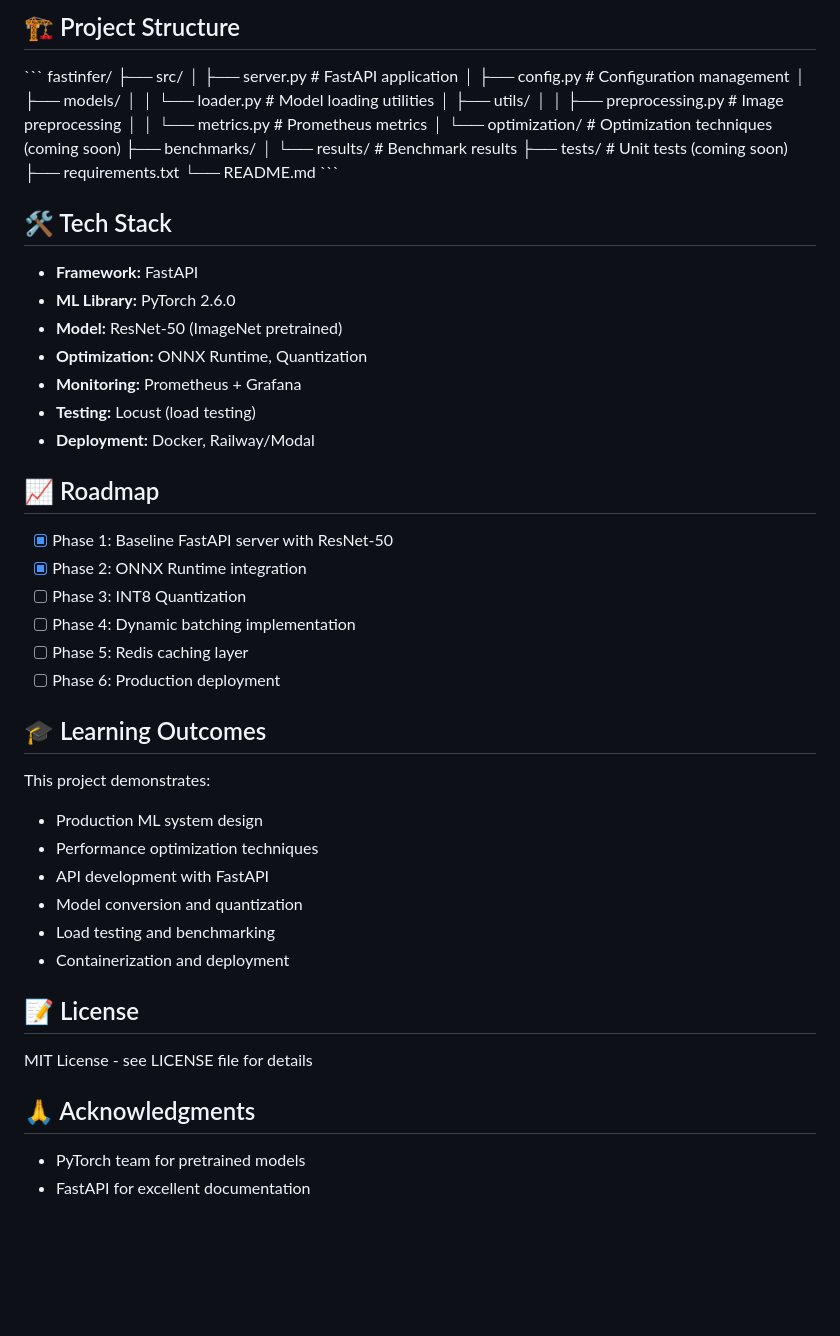
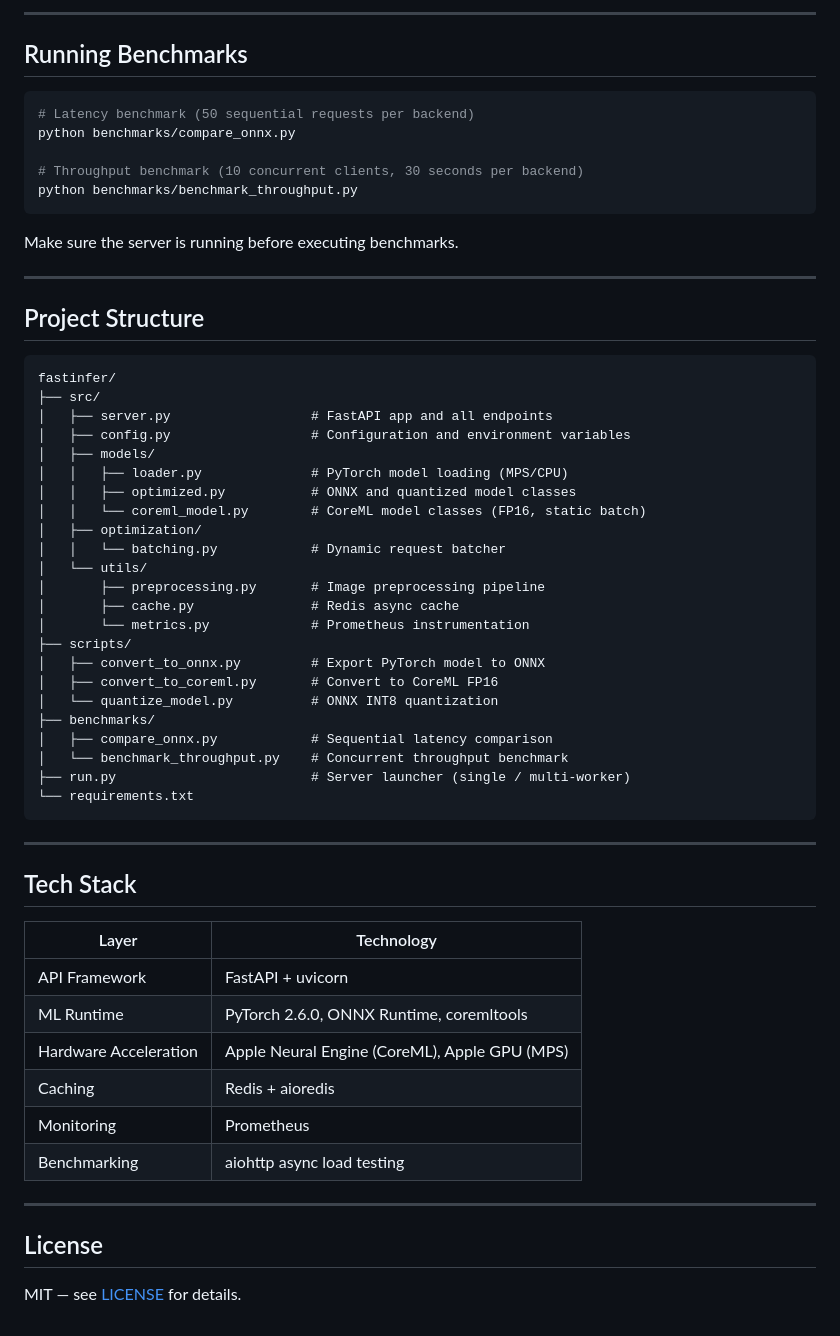
Before and after one commit to Msundara19/fastinfer, a Markdown page: README.md, the part around one of its changes. Rendered like a GitHub page; blank space fills up the shorter version.

Commit message:
docs: rewrite README with accurate benchmark results and honest analysis

````diff
--- a/README.md
+++ b/README.md
@@ -85,59 +155,63 @@ curl -X POST "http://localhost:8000/predict" -F "file=@image.jpg"
 
-## 🏗️ Project Structure
+---
 
-\`\`\`
+## Running Benchmarks
+
+```bash
+# Latency benchmark (50 sequential requests per backend)
+python benchmarks/compare_onnx.py
+
+# Throughput benchmark (10 concurrent clients, 30 seconds per backend)
+python benchmarks/benchmark_throughput.py
+```
+
+Make sure the server is running before executing benchmarks.
+
+---
+
+## Project Structure
+
+```
 fastinfer/
 ├── src/
-│   ├── server.py              # FastAPI application
-│   ├── config.py              # Configuration management
+│   ├── server.py                  # FastAPI app and all endpoints
+│   ├── config.py                  # Configuration and environment variables
 │   ├── models/
-│   │   └── loader.py          # Model loading utilities
-│   ├── utils/
-│   │   ├── preprocessing.py   # Image preprocessing
-│   │   └── metrics.py         # Prometheus metrics
-│   └── optimization/          # Optimization techniques (coming soon)
+│   │   ├── loader.py              # PyTorch model loading (MPS/CPU)
+│   │   ├── optimized.py           # ONNX and quantized model classes
+│   │   └── coreml_model.py        # CoreML model classes (FP16, static batch)
+│   ├── optimization/
+│   │   └── batching.py            # Dynamic request batcher
+│   └── utils/
+│       ├── preprocessing.py       # Image preprocessing pipeline
+│       ├── cache.py               # Redis async cache
+│       └── metrics.py             # Prometheus instrumentation
+├── scripts/
+│   ├── convert_to_onnx.py         # Export PyTorch model to ONNX
+│   ├── convert_to_coreml.py       # Convert to CoreML FP16
+│   └── quantize_model.py          # ONNX INT8 quantization
 ├── benchmarks/
-│   └── results/               # Benchmark results
-├── tests/                     # Unit tests (coming soon)
-├── requirements.txt
-└── README.md
-\`\`\`
+│   ├── compare_onnx.py            # Sequential latency comparison
+│   └── benchmark_throughput.py    # Concurrent throughput benchmark
+├── run.py                         # Server launcher (single / multi-worker)
+└── requirements.txt
+```
 
-## 🛠️ Tech Stack
+---
 
-- **Framework:** FastAPI
-- **ML Library:** PyTorch 2.6.0
-- **Model:** ResNet-50 (ImageNet pretrained)
-- **Optimization:** ONNX Runtime, Quantization
-- **Monitoring:** Prometheus + Grafana
-- **Testing:** Locust (load testing)
-- **Deployment:** Docker, Railway/Modal
+## Tech Stack
 
-## 📈 Roadmap
+| Layer | Technology |
+|-------|-----------|
+| API Framework | FastAPI + uvicorn |
+| ML Runtime | PyTorch 2.6.0, ONNX Runtime, coremltools |
+| Hardware Acceleration | Apple Neural Engine (CoreML), Apple GPU (MPS) |
+| Caching | Redis + aioredis |
+| Monitoring | Prometheus |
+| Benchmarking | aiohttp async load testing |
 
-- [x] Phase 1: Baseline FastAPI server with ResNet-50
-- [x] Phase 2: ONNX Runtime integration
-- [ ] Phase 3: INT8 Quantization
-- [ ] Phase 4: Dynamic batching implementation
-- [ ] Phase 5: Redis caching layer
-- [ ] Phase 6: Production deployment
+---
 
-## 🎓 Learning Outcomes
+## License
 
-This project demonstrates:
-- Production ML system design
-- Performance optimization techniques
-- API development with FastAPI
-- Model conversion and quantization
-- Load testing and benchmarking
-- Containerization and deployment
-
-## 📝 License
-
-MIT License - see LICENSE file for details
-
-
-## 🙏 Acknowledgments
-
-- PyTorch team for pretrained models
-- FastAPI for excellent documentation
+MIT — see [LICENSE](LICENSE) for details.
````
Also changed, not shown: other parts of README.md (+120 -50 lines).
